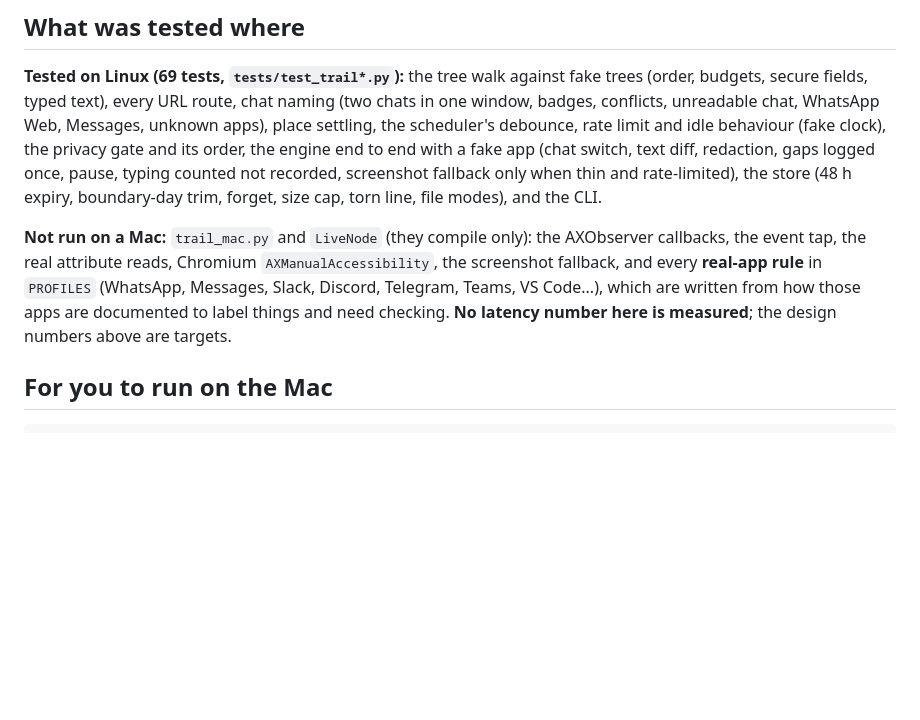
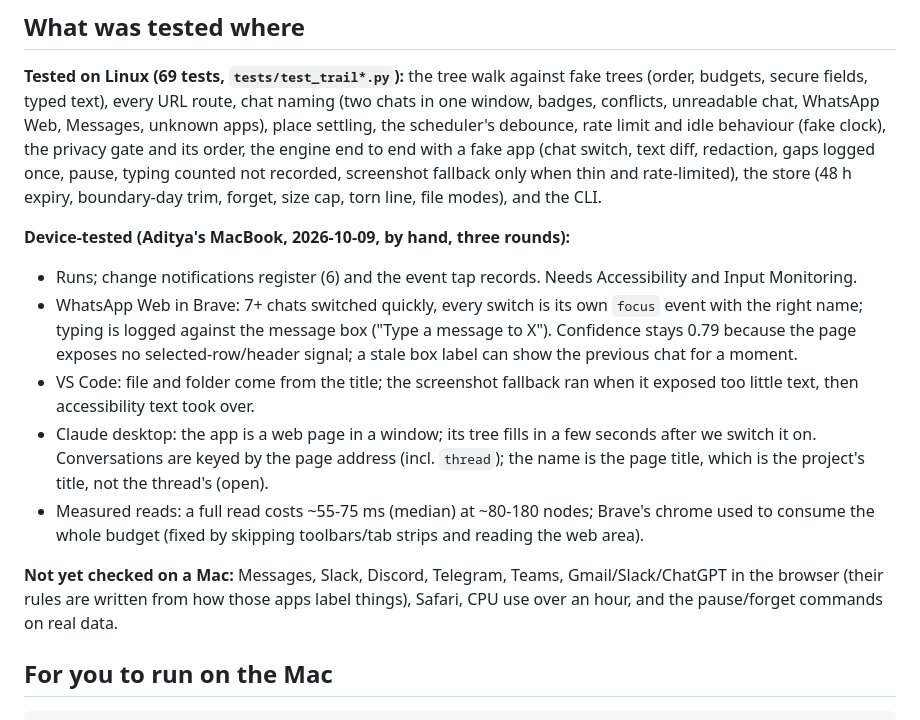
Before and after one commit to adityakhuntia/LMemM, a Markdown page: docs/specs/2026-10-09-event-trail.md, the part around the change. Rendered like a GitHub page; blank space fills up the shorter version.

Commit message:
Trail spec: record what was tested on the Mac
Co-Authored-By: Claude Sonnet 5.5 <noreply@anthropic.com>
Claude-Session: https://claude.ai/code/session_01TKi3jwc1EcN4SVDaJPincs

```diff
--- a/docs/specs/2026-10-09-event-trail.md
+++ b/docs/specs/2026-10-09-event-trail.md
@@ -70,11 +70,14 @@ fake app (chat switch, text diff, redaction, gaps logged once, pause, typing cou
 screenshot fallback only when thin and rate-limited), the store (48 h expiry, boundary-day trim, forget,
 size cap, torn line, file modes), and the CLI.
 
-**Not run on a Mac:** `trail_mac.py` and `LiveNode` (they compile only): the AXObserver callbacks, the event
-tap, the real attribute reads, Chromium `AXManualAccessibility`, the screenshot fallback, and every
-**real-app rule** in `PROFILES` (WhatsApp, Messages, Slack, Discord, Telegram, Teams, VS Code...), which are
-written from how those apps are documented to label things and need checking. **No latency number here is
-measured**; the design numbers above are targets.
+**Device-tested (Aditya's MacBook, 2026-10-09, by hand, three rounds):**
+- Runs; change notifications register (6) and the event tap records. Needs Accessibility and Input Monitoring.
+- WhatsApp Web in Brave: 7+ chats switched quickly, every switch is its own `focus` event with the right name; typing is logged against the message box ("Type a message to X"). Confidence stays 0.79 because the page exposes no selected-row/header signal; a stale box label can show the previous chat for a moment.
+- VS Code: file and folder come from the title; the screenshot fallback ran when it exposed too little text, then accessibility text took over.
+- Claude desktop: the app is a web page in a window; its tree fills in a few seconds after we switch it on. Conversations are keyed by the page address (incl. `thread`); the name is the page title, which is the project's title, not the thread's (open).
+- Measured reads: a full read costs ~55-75 ms (median) at ~80-180 nodes; Brave's chrome used to consume the whole budget (fixed by skipping toolbars/tab strips and reading the web area).
+
+**Not yet checked on a Mac:** Messages, Slack, Discord, Telegram, Teams, Gmail/Slack/ChatGPT in the browser (their rules are written from how those apps label things), Safari, CPU use over an hour, and the pause/forget commands on real data.
 
 ## For you to run on the Mac
 
```
